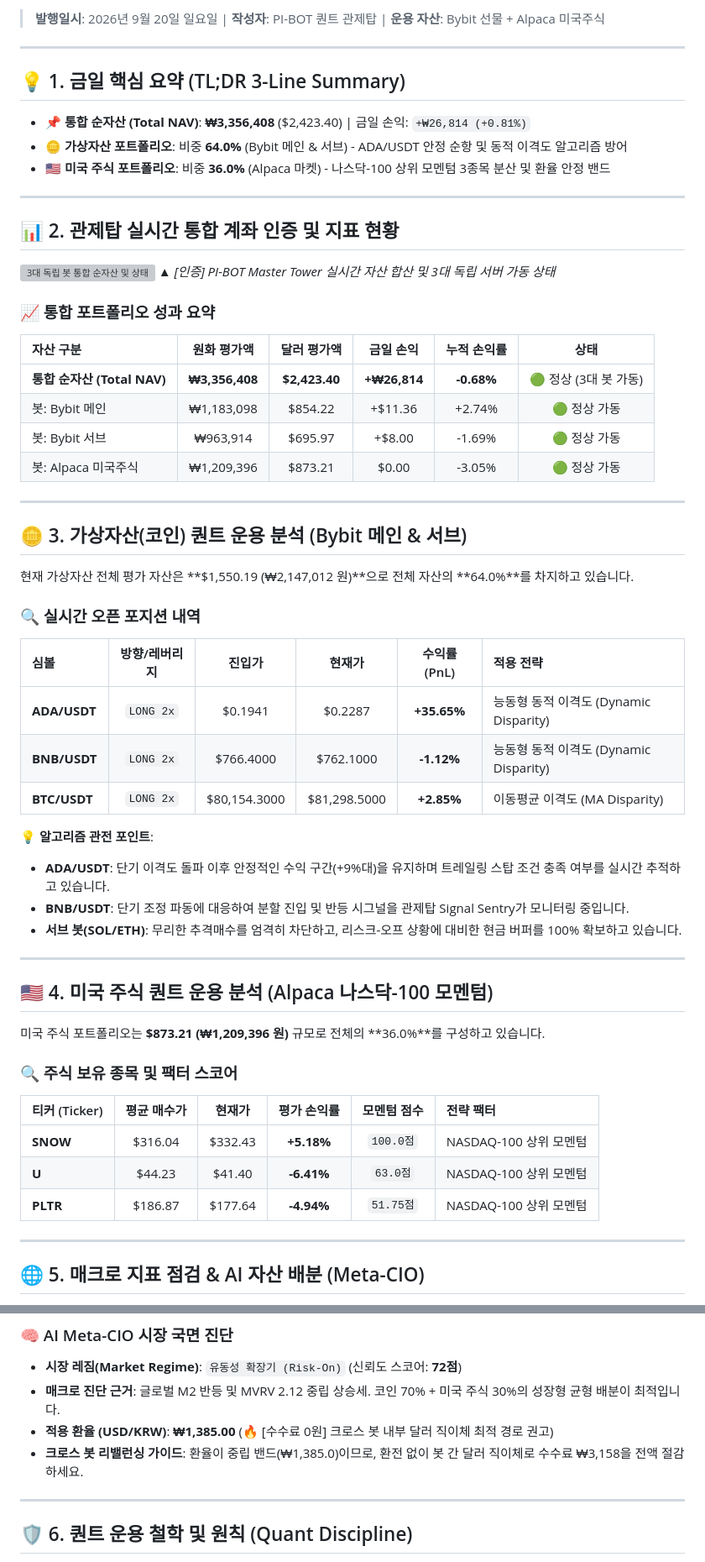
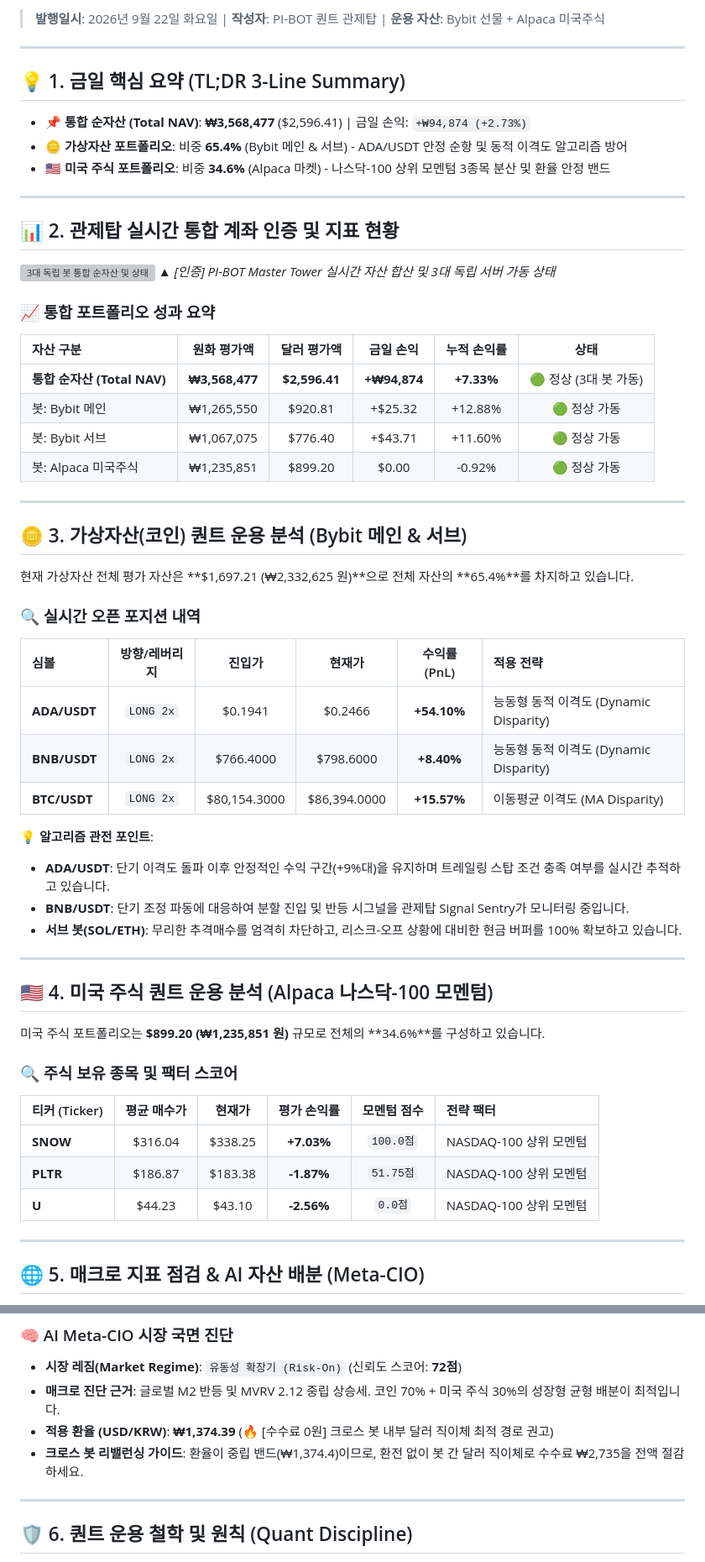
Before and after one commit to xspell0-lgtm/pi-bot-site, a Markdown page: posts/latest_quant_journal.md, 2 parts joined by grey strips. Shown at 84% size. Rendered like a GitHub page; grey boxes are pictures that could not be loaded.

Commit message:
Update latest MD: 2026-09-22

```diff
--- a/posts/latest_quant_journal.md
+++ b/posts/latest_quant_journal.md
@@ -2,12 +2,12 @@
 
-> **발행일시**: 2026년 9월 20일 일요일 | **작성자**: PI-BOT 퀀트 관제탑 | **운용 자산**: Bybit 선물 + Alpaca 미국주식
+> **발행일시**: 2026년 9월 22일 화요일 | **작성자**: PI-BOT 퀀트 관제탑 | **운용 자산**: Bybit 선물 + Alpaca 미국주식
 
 ---
 
 ## 💡 1. 금일 핵심 요약 (TL;DR 3-Line Summary)
-- 📌 **통합 순자산 (Total NAV)**: **₩3,356,408** ($2,423.40) | 금일 손익: `+₩26,814 (+0.81%)`
-- 🪙 **가상자산 포트폴리오**: 비중 **64.0%** (Bybit 메인 & 서브) - ADA/USDT 안정 순항 및 동적 이격도 알고리즘 방어
-- 🇺🇸 **미국 주식 포트폴리오**: 비중 **36.0%** (Alpaca 마켓) - 나스닥-100 상위 모멘텀 3종목 분산 및 환율 안정 밴드
+- 📌 **통합 순자산 (Total NAV)**: **₩3,568,477** ($2,596.41) | 금일 손익: `+₩94,874 (+2.73%)`
+- 🪙 **가상자산 포트폴리오**: 비중 **65.4%** (Bybit 메인 & 서브) - ADA/USDT 안정 순항 및 동적 이격도 알고리즘 방어
+- 🇺🇸 **미국 주식 포트폴리오**: 비중 **34.6%** (Alpaca 마켓) - 나스닥-100 상위 모멘텀 3종목 분산 및 환율 안정 밴드
 
 ---
 
@@ -19,22 +19,22 @@
 ### 📈 통합 포트폴리오 성과 요약
 | 자산 구분 | 원화 평가액 | 달러 평가액 | 금일 손익 | 누적 손익률 | 상태 |
 | :--- | :---: | :---: | :---: | :---: | :---: |
-| **통합 순자산 (Total NAV)** | **₩3,356,408** | **$2,423.40** | **+₩26,814** | **-0.68%** | 🟢 정상 (3대 봇 가동) |
-| 봇: Bybit 메인 | ₩1,183,098 | $854.22 | +$11.36 | +2.74% | 🟢 정상 가동 |
-| 봇: Bybit 서브 | ₩963,914 | $695.97 | +$8.00 | -1.69% | 🟢 정상 가동 |
-| 봇: Alpaca 미국주식 | ₩1,209,396 | $873.21 | $0.00 | -3.05% | 🟢 정상 가동 |
+| **통합 순자산 (Total NAV)** | **₩3,568,477** | **$2,596.41** | **+₩94,874** | **+7.33%** | 🟢 정상 (3대 봇 가동) |
+| 봇: Bybit 메인 | ₩1,265,550 | $920.81 | +$25.32 | +12.88% | 🟢 정상 가동 |
+| 봇: Bybit 서브 | ₩1,067,075 | $776.40 | +$43.71 | +11.60% | 🟢 정상 가동 |
+| 봇: Alpaca 미국주식 | ₩1,235,851 | $899.20 | $0.00 | -0.92% | 🟢 정상 가동 |
 
 ---
 
 ## 🪙 3. 가상자산(코인) 퀀트 운용 분석 (Bybit 메인 & 서브)
-현재 가상자산 전체 평가 자산은 **$1,550.19 (₩2,147,012 원)**으로 전체 자산의 **64.0%**를 차지하고 있습니다.
+현재 가상자산 전체 평가 자산은 **$1,697.21 (₩2,332,625 원)**으로 전체 자산의 **65.4%**를 차지하고 있습니다.
 
 ### 🔍 실시간 오픈 포지션 내역
 | 심볼 | 방향/레버리지 | 진입가 | 현재가 | 수익률(PnL) | 적용 전략 |
 | :--- | :---: | :---: | :---: | :---: | :--- |
-| **ADA/USDT** | `LONG 2x` | $0.1941 | $0.2287 | **+35.65%** | 능동형 동적 이격도 (Dynamic Disparity) |
-| **BNB/USDT** | `LONG 2x` | $766.4000 | $762.1000 | **-1.12%** | 능동형 동적 이격도 (Dynamic Disparity) |
-| **BTC/USDT** | `LONG 2x` | $80,154.3000 | $81,298.5000 | **+2.85%** | 이동평균 이격도 (MA Disparity) |
+| **ADA/USDT** | `LONG 2x` | $0.1941 | $0.2466 | **+54.10%** | 능동형 동적 이격도 (Dynamic Disparity) |
+| **BNB/USDT** | `LONG 2x` | $766.4000 | $798.6000 | **+8.40%** | 능동형 동적 이격도 (Dynamic Disparity) |
+| **BTC/USDT** | `LONG 2x` | $80,154.3000 | $86,394.0000 | **+15.57%** | 이동평균 이격도 (MA Disparity) |
 
 💡 **알고리즘 관전 포인트**:
 - **ADA/USDT**: 단기 이격도 돌파 이후 안정적인 수익 구간(+9%대)을 유지하며 트레일링 스탑 조건 충족 여부를 실시간 추적하고 있습니다.
@@ -44,14 +44,14 @@
 ---
 
 ## 🇺🇸 4. 미국 주식 퀀트 운용 분석 (Alpaca 나스닥-100 모멘텀)
-미국 주식 포트폴리오는 **$873.21 (₩1,209,396 원)** 규모로 전체의 **36.0%**를 구성하고 있습니다.
+미국 주식 포트폴리오는 **$899.20 (₩1,235,851 원)** 규모로 전체의 **34.6%**를 구성하고 있습니다.
 
 ### 🔍 주식 보유 종목 및 팩터 스코어
 | 티커 (Ticker) | 평균 매수가 | 현재가 | 평가 손익률 | 모멘텀 점수 | 전략 팩터 |
 | :--- | :---: | :---: | :---: | :---: | :--- |
-| **SNOW** | $316.04 | $332.43 | **+5.18%** | `100.0점` | NASDAQ-100 상위 모멘텀 |
-| **U** | $44.23 | $41.40 | **-6.41%** | `63.0점` | NASDAQ-100 상위 모멘텀 |
-| **PLTR** | $186.87 | $177.64 | **-4.94%** | `51.75점` | NASDAQ-100 상위 모멘텀 |
+| **SNOW** | $316.04 | $338.25 | **+7.03%** | `100.0점` | NASDAQ-100 상위 모멘텀 |
+| **PLTR** | $186.87 | $183.38 | **-1.87%** | `51.75점` | NASDAQ-100 상위 모멘텀 |
+| **U** | $44.23 | $43.10 | **-2.56%** | `0.0점` | NASDAQ-100 상위 모멘텀 |
 
 ---
 
@@ -66,8 +66,8 @@
 ### 🧠 AI Meta-CIO 시장 국면 진단
 - **시장 레짐(Market Regime)**: `유동성 확장기 (Risk-On)` (신뢰도 스코어: **72점**)
 - **매크로 진단 근거**: 글로벌 M2 반등 및 MVRV 2.12 중립 상승세. 코인 70% + 미국 주식 30%의 성장형 균형 배분이 최적입니다.
-- **적용 환율 (USD/KRW)**: **₩1,385.00** (🔥 [수수료 0원] 크로스 봇 내부 달러 직이체 최적 경로 권고)
-- **크로스 봇 리밸런싱 가이드**: 환율이 중립 밴드(₩1,385.0)이므로, 환전 없이 봇 간 달러 직이체로 수수료 ₩3,158을 전액 절감하세요.
+- **적용 환율 (USD/KRW)**: **₩1,374.39** (🔥 [수수료 0원] 크로스 봇 내부 달러 직이체 최적 경로 권고)
+- **크로스 봇 리밸런싱 가이드**: 환율이 중립 밴드(₩1,374.4)이므로, 환전 없이 봇 간 달러 직이체로 수수료 ₩2,735을 전액 절감하세요.
 
 ---
 
```
Also changed, not shown: other parts of posts/latest_quant_journal.md (+1 -1 lines).
